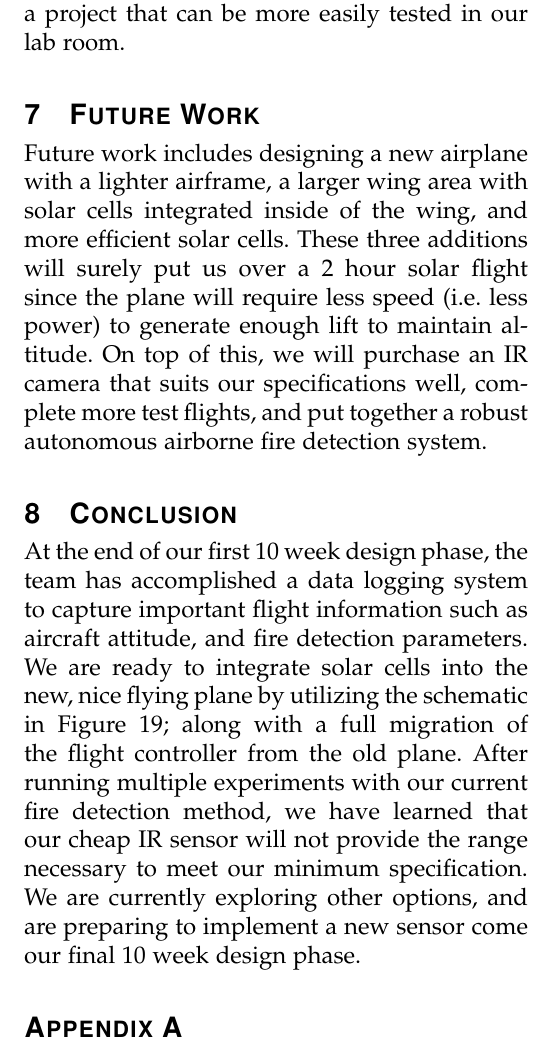
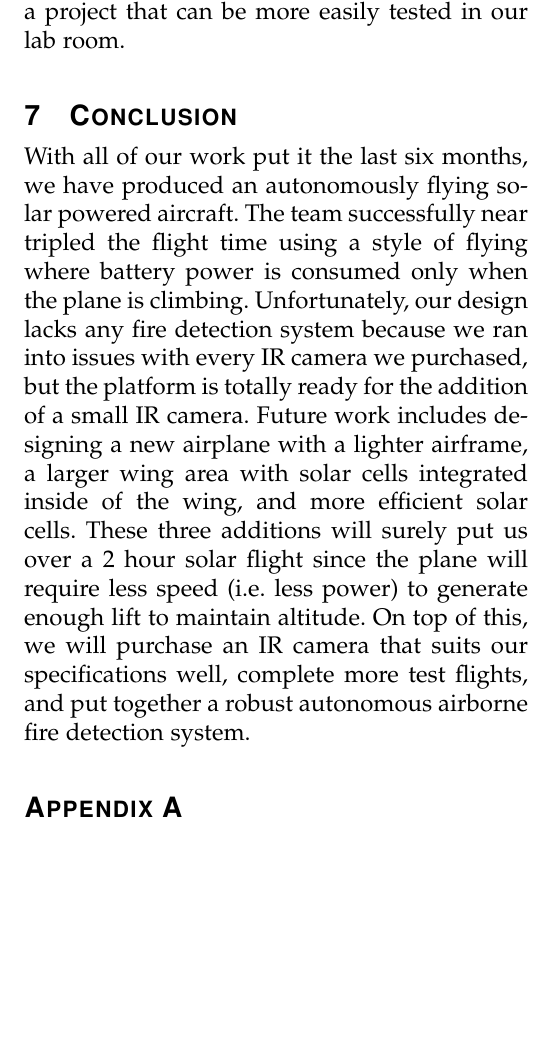
Before and after one commit to kjnorth/ce185_finalProject, a LaTeX paper (ForeverFlightSpring.tex): part of one column of page 16 of 21, cut so that both start at the same text, the shorter picture padded with empty space. Compiled offline with pdfLaTeX; a missing font is replaced by an installed copy or a similar font; a LaTeX package or settings file that is missing is left out.

Commit message:
updated the conclusion

```diff
--- a/ForeverFlightSpring.tex
+++ b/ForeverFlightSpring.tex
@@ -475,12 +475,8 @@ Moving on, we learned that unobstructed airflow over a wing is imperative for ef
 
 Finally, the team did not spend enough test flying our plane. We assumed things would work well once we got all of the flight controller's parameters sorted out, but of course we were mistaken. Our troubles with the attitude heading reference system may have been resolved if we test flew and debugged in-flight problems more often. Part of the reason why we flew so little was due to our poor laboratory location. It took over an hour to get to the flying field and another hour to get back. On top of this, flights strictly on battery power only lasted ten minutes, and we had two batteries. A lot of time was wasted travelling to spend little time testing. Next time, we will be sure to better streamline our testing process, or design a project that can be more easily tested in our lab room.
 
-\section{Future Work}
-Future work includes designing a new airplane with a lighter airframe, a larger wing area with solar cells integrated inside of the wing, and more efficient solar cells. These three additions will surely put us over a 2 hour solar flight since the plane will require less speed (i.e. less power) to generate enough lift to maintain altitude. On top of this, we will purchase an IR camera that suits our specifications well, complete more test flights, and put together a robust autonomous airborne fire detection system.
-
 \section{Conclusion}
-%%%%% UPDATE THIS
-At the end of our first 10 week design phase, the team has accomplished a data logging system to capture important flight information such as aircraft attitude, and fire detection parameters. We are ready to integrate solar cells into the new, nice flying plane by utilizing the schematic in Figure \ref{Solar_Circuit}; along with a full migration of the flight controller from the old plane. After running multiple experiments with our current fire detection method, we have learned that our cheap IR sensor will not provide the range necessary to meet our minimum specification. We are currently exploring other options, and are preparing to implement a new sensor come our final 10 week design phase.
+With all of our work put it the last six months, we have produced an autonomously flying solar powered aircraft. The team successfully near tripled the flight time using a style of flying where battery power is consumed only when the plane is climbing. Unfortunately, our design lacks any fire detection system because we ran into issues with every IR camera we purchased, but the platform is totally ready for the addition of a small IR camera. Future work includes designing a new airplane with a lighter airframe, a larger wing area with solar cells integrated inside of the wing, and more efficient solar cells. These three additions will surely put us over a 2 hour solar flight since the plane will require less speed (i.e. less power) to generate enough lift to maintain altitude. On top of this, we will purchase an IR camera that suits our specifications well, complete more test flights, and put together a robust autonomous airborne fire detection system.
 
 %
 % BEGIN APPENDICES
```
Also changed, not shown: test.txt (deleted), ForeverFlightSpring.tex (2 more changed lines).
